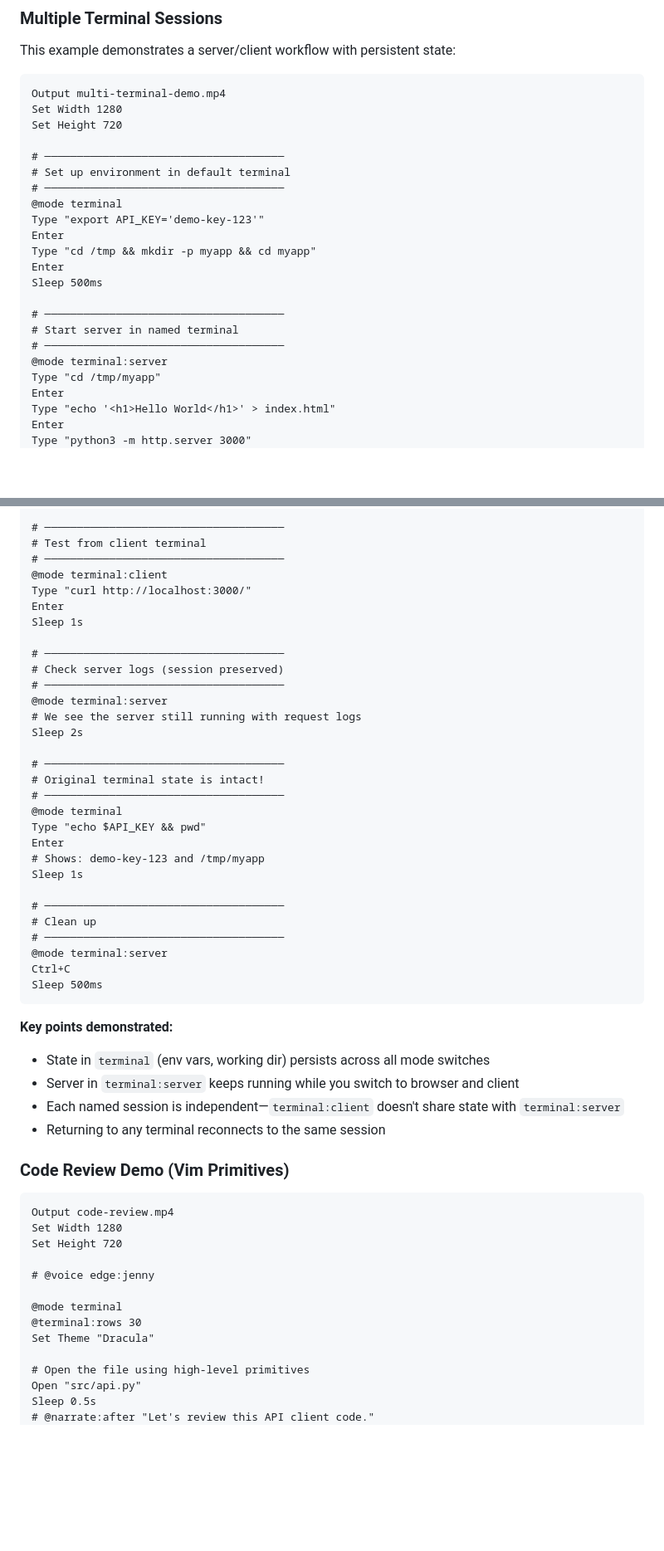
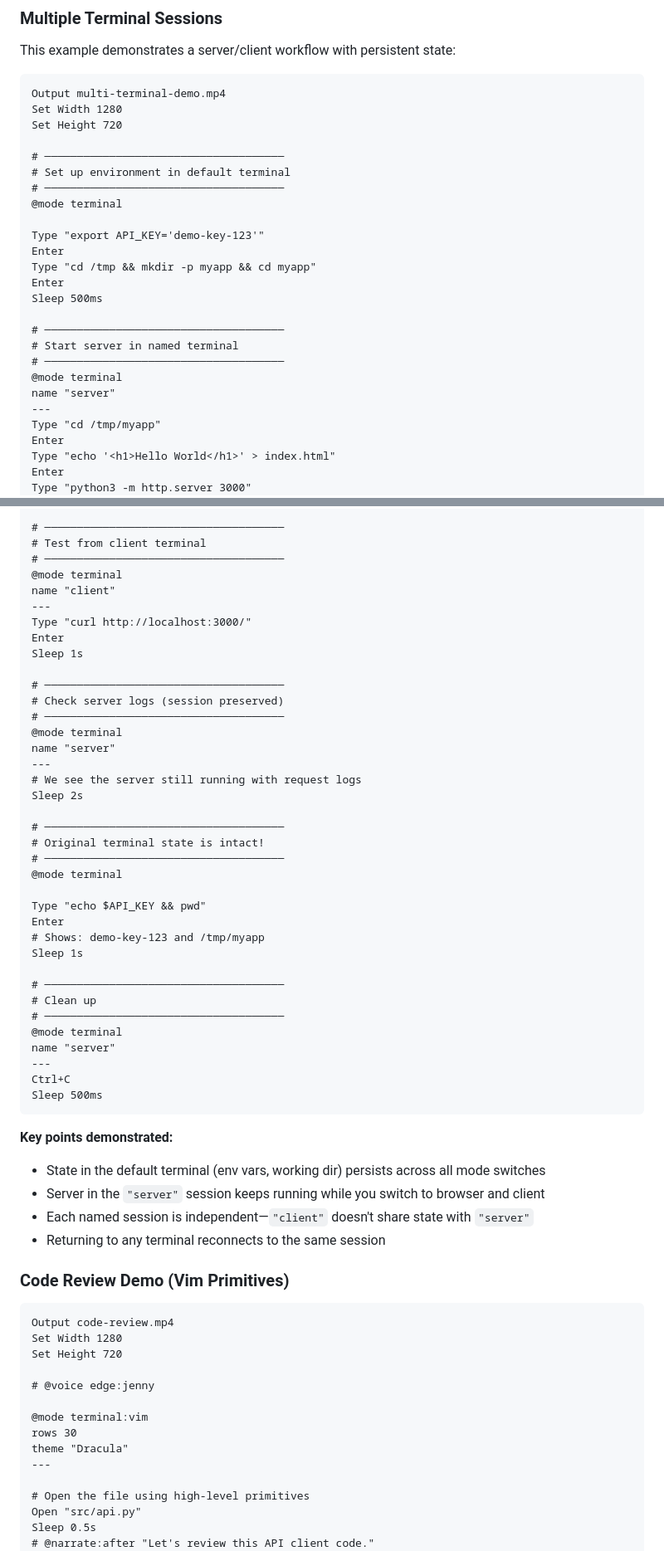
Before and after one commit to jpshackelford/demorec, a Markdown page: README.md, 2 parts joined by grey strips. Shown at 83% size. Drawn GitHub-style; blank space fills up the shorter version.

````diff
--- a/README.md
+++ b/README.md
@@ -594,6 +642,7 @@ Set Height 720
 # Set up environment in default terminal
 # ─────────────────────────────────────
 @mode terminal
+
 Type "export API_KEY='demo-key-123'"
 Enter
 Type "cd /tmp && mkdir -p myapp && cd myapp"
@@ -603,7 +652,9 @@ Sleep 500ms
 # ─────────────────────────────────────
 # Start server in named terminal
 # ─────────────────────────────────────
-@mode terminal:server
+@mode terminal
+name "server"
+---
 Type "cd /tmp/myapp"
 Enter
 Type "echo '<h1>Hello World</h1>' > index.html"
@@ -622,7 +673,9 @@ Sleep 2s
 # ─────────────────────────────────────
 # Test from client terminal
 # ─────────────────────────────────────
-@mode terminal:client
+@mode terminal
+name "client"
+---
 Type "curl http://localhost:3000/"
 Enter
 Sleep 1s
@@ -630,7 +683,9 @@ Sleep 1s
 # ─────────────────────────────────────
 # Check server logs (session preserved)
 # ─────────────────────────────────────
-@mode terminal:server
+@mode terminal
+name "server"
+---
 # We see the server still running with request logs
 Sleep 2s
 
@@ -638,6 +693,7 @@ Sleep 2s
 # Original terminal state is intact!
 # ─────────────────────────────────────
 @mode terminal
+
 Type "echo $API_KEY && pwd"
 Enter
 # Shows: demo-key-123 and /tmp/myapp
@@ -646,15 +702,17 @@ Sleep 1s
 # ─────────────────────────────────────
 # Clean up
 # ─────────────────────────────────────
-@mode terminal:server
+@mode terminal
+name "server"
+---
 Ctrl+C
 Sleep 500ms
 ```
 
 **Key points demonstrated:**
-- State in `terminal` (env vars, working dir) persists across all mode switches
-- Server in `terminal:server` keeps running while you switch to browser and client
-- Each named session is independent—`terminal:client` doesn't share state with `terminal:server`
+- State in the default terminal (env vars, working dir) persists across all mode switches
+- Server in the `"server"` session keeps running while you switch to browser and client
+- Each named session is independent—`"client"` doesn't share state with `"server"`
 - Returning to any terminal reconnects to the same session
 
 ### Code Review Demo (Vim Primitives)
@@ -666,9 +724,10 @@ Set Height 720
 
 # @voice edge:jenny
 
-@mode terminal
-@terminal:rows 30
-Set Theme "Dracula"
+@mode terminal:vim
+rows 30
+theme "Dracula"
+---
 
 # Open the file using high-level primitives
 Open "src/api.py"
````
Also changed, not shown: other parts of README.md (+67 -19 lines), docs/ARCHITECTURE.md (+15 -6 lines).
